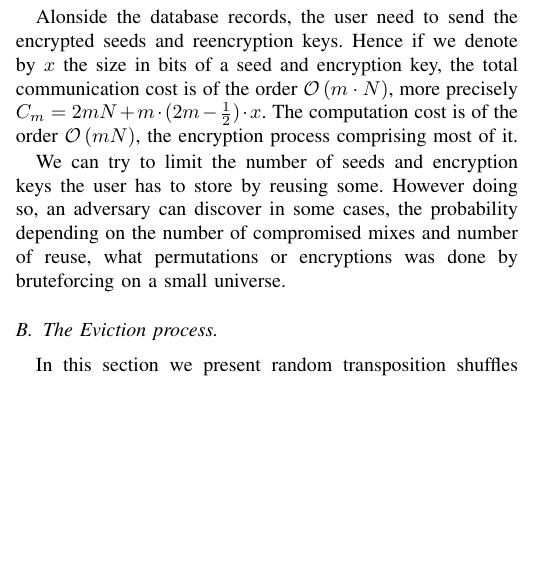
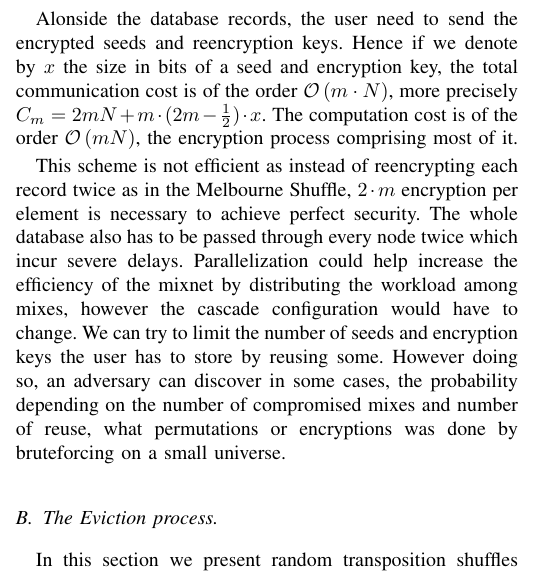
Before and after one commit to rrtoledo/mix-oram, a LaTeX paper (oram/mix_oram.tex): part of one column of page 2 of 6, cut so that both start at the same text, the shorter picture padded with empty space. Compiled offline with pdfLaTeX.

Commit message:
adding sub conclusion

```diff
--- a/oram/mix_oram.tex
+++ b/oram/mix_oram.tex
@@ -162,6 +162,7 @@ The security guarantees rely on the fact that no private information (seed, encr
 Alonside the database records, the user need to send the encrypted seeds and reencryption keys. Hence if we denote by $x$ the size in bits of a seed and encryption key, the total communication cost is of the order $\mathcal{O}\left ( m\cdot N \right )$, more precisely $C_m=2mN + m\cdot(2m-\frac{1}{2})\cdot x$.
 The computation cost is of the order $\mathcal{O}\left(mN\right)$, the encryption process comprising most of it.
 
+This scheme is not efficient as instead of reencrypting each record twice as in the Melbourne Shuffle, $2\cdot m$ encryption per element is necessary to achieve perfect security. The whole database also has to be passed through every node twice which incur severe delays. Parallelization could help increase the efficiency of the mixnet by distributing the workload among mixes, however the cascade configuration would have to change.
 We can try to limit the number of seeds and encryption keys the user has to store by reusing some. However doing so, an adversary can discover in some cases, the probability depending on the number of compromised mixes and number of reuse, what permutations or encryptions was done by bruteforcing on a small universe.
 
 \begin{figure*}[t!]
```
